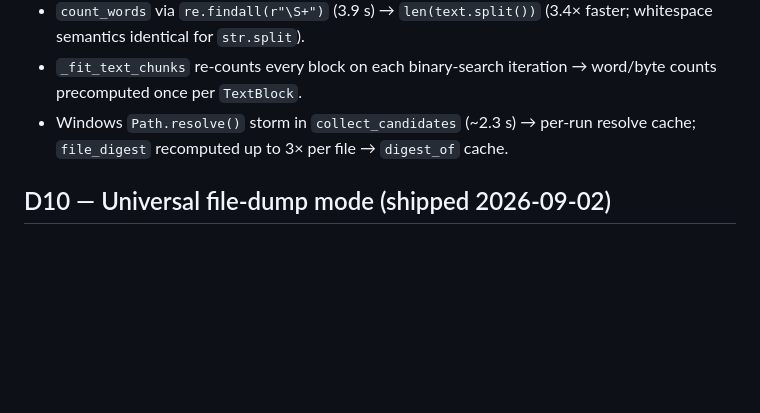
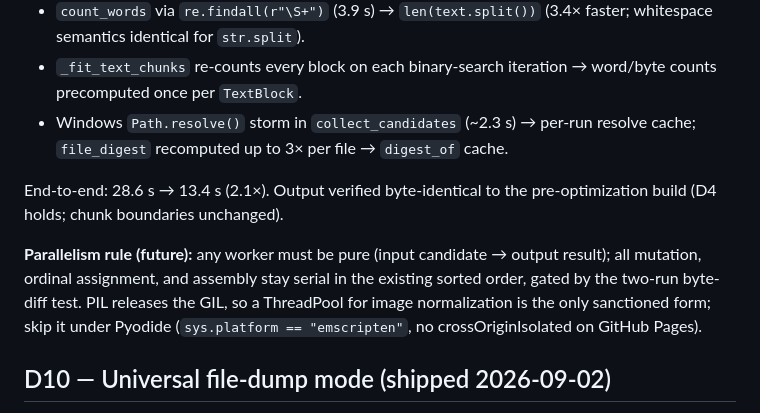
Before and after one commit to oleg494/tg2notebooklm, a Markdown page: docs/decisions.md, the part around the change. Rendered like a GitHub page; blank space fills up the shorter version.

Commit message:
docs: restore D9 tail (measured 2.1x result + parallelism rule) lost in D10 edit

```diff
--- a/docs/decisions.md
+++ b/docs/decisions.md
@@ -154,6 +154,16 @@ Profile on the real 39,672-message export, before → after:
 - Windows `Path.resolve()` storm in `collect_candidates` (~2.3 s) → per-run
   resolve cache; `file_digest` recomputed up to 3× per file → `digest_of` cache.
 
+End-to-end: 28.6 s → 13.4 s (2.1×). Output verified byte-identical to the
+pre-optimization build (D4 holds; chunk boundaries unchanged).
+
+**Parallelism rule (future):** any worker must be pure (input candidate →
+output result); all mutation, ordinal assignment, and assembly stay serial in
+the existing sorted order, gated by the two-run byte-diff test. PIL releases
+the GIL, so a ThreadPool for image normalization is the only sanctioned form;
+skip it under Pyodide (`sys.platform == "emscripten"`, no crossOriginIsolated
+on GitHub Pages).
+
 ## D10 — Universal file-dump mode (shipped 2026-09-02)
 
 **Decision:** `convert`/`inspect` now accept any non-empty folder of files in
```
